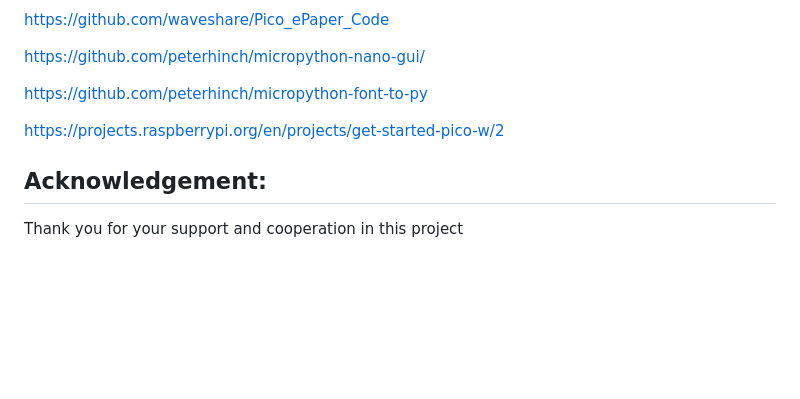
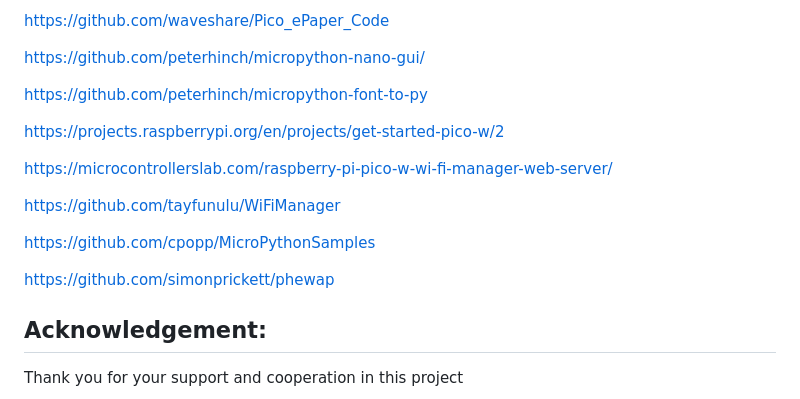
Before and after one commit to marc3linho/OrangeClock, a Markdown page: README.md, the part around the change printed below. Drawn GitHub-style; blank space fills up the shorter version.

```diff
--- a/README.md
+++ b/README.md
@@ -66,6 +70,14 @@ https://github.com/peterhinch/micropython-font-to-py
 
 https://projects.raspberrypi.org/en/projects/get-started-pico-w/2
 
+https://microcontrollerslab.com/raspberry-pi-pico-w-wi-fi-manager-web-server/
+
+https://github.com/tayfunulu/WiFiManager
+
+https://github.com/cpopp/MicroPythonSamples
+
+https://github.com/simonprickett/phewap
+
 ## Acknowledgement:
 
 Thank you for your support and cooperation in this project
```
Also changed, not shown: other parts of README.md (+12 -8 lines), images/orangeclock.jpg (deleted), images/readme/wifi_1.jpg (added), images/readme/wifi_2.jpg (added), 16 other files.
